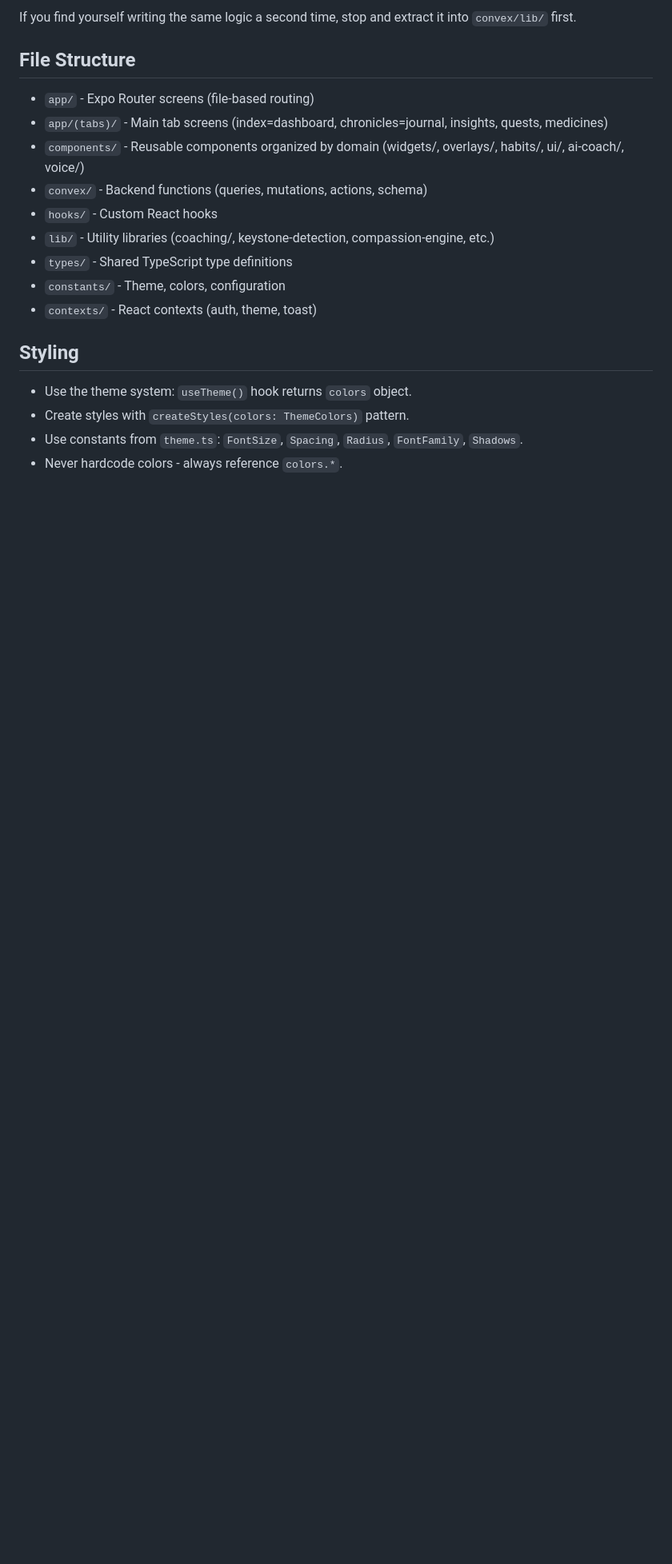
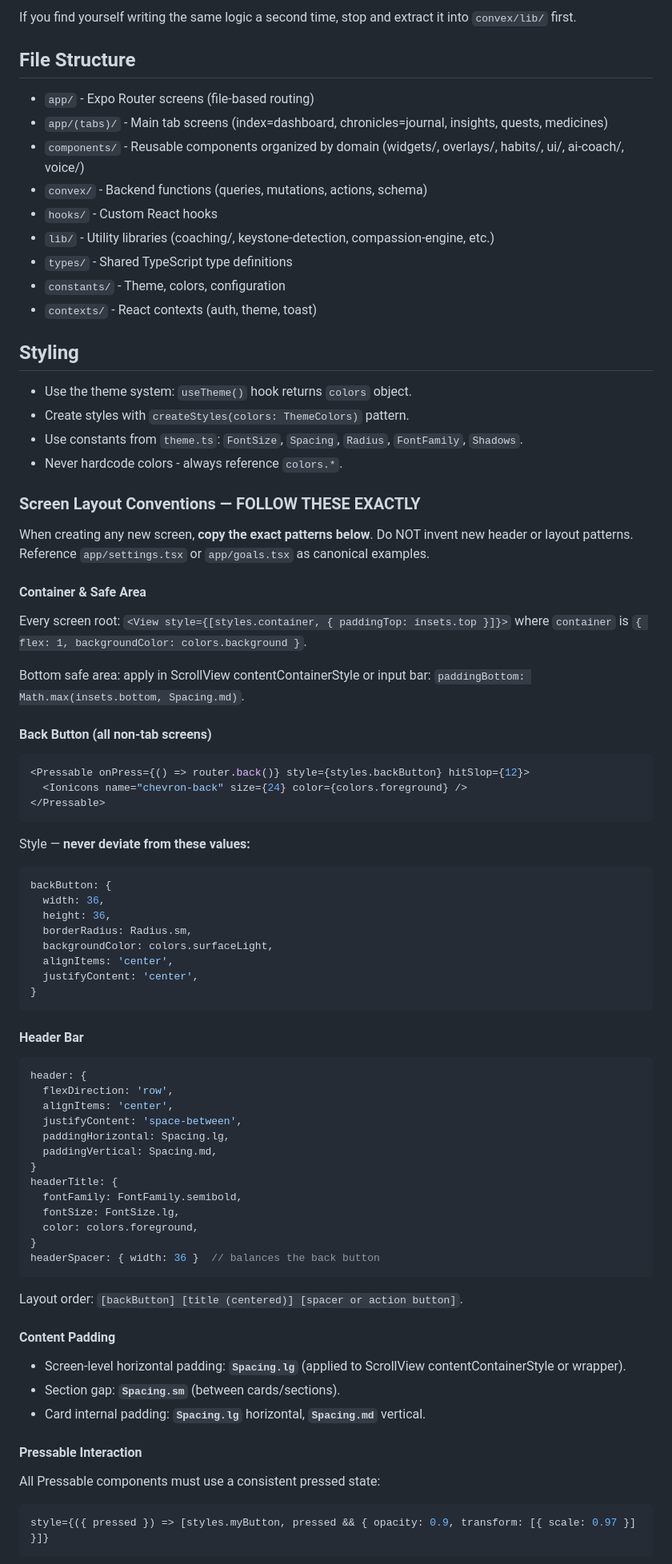
Before and after one commit to ShanTirmizi/habit-quest-react-native-expo, a Markdown page: CLAUDE.md, the part around one of its changes. Shown at 80% size. Drawn GitHub-style; blank space fills up the shorter version.

Commit message:
docs: add screen layout conventions to CLAUDE.md
Document the exact back button, header, container, padding, and
typography patterns so new screens are created consistently without
needing manual fixes afterward.

Co-Authored-By: Claude Opus 4.6 (1M context) <noreply@anthropic.com>

````diff
--- a/CLAUDE.md
+++ b/CLAUDE.md
@@ -65,3 +65,66 @@ If you find yourself writing the same logic a second time, stop and extract it i
 - Use constants from `theme.ts`: `FontSize`, `Spacing`, `Radius`, `FontFamily`, `Shadows`.
 - Never hardcode colors - always reference `colors.*`.
 
+### Screen Layout Conventions — FOLLOW THESE EXACTLY
+
+When creating any new screen, **copy the exact patterns below**. Do NOT invent new header or layout patterns. Reference `app/settings.tsx` or `app/goals.tsx` as canonical examples.
+
+#### Container & Safe Area
+
+Every screen root: `<View style={[styles.container, { paddingTop: insets.top }]}>` where `container` is `{ flex: 1, backgroundColor: colors.background }`.
+
+Bottom safe area: apply in ScrollView contentContainerStyle or input bar: `paddingBottom: Math.max(insets.bottom, Spacing.md)`.
+
+#### Back Button (all non-tab screens)
+
+```tsx
+<Pressable onPress={() => router.back()} style={styles.backButton} hitSlop={12}>
+  <Ionicons name="chevron-back" size={24} color={colors.foreground} />
+</Pressable>
+```
+
+Style — **never deviate from these values:**
+```ts
+backButton: {
+  width: 36,
+  height: 36,
+  borderRadius: Radius.sm,
+  backgroundColor: colors.surfaceLight,
+  alignItems: 'center',
+  justifyContent: 'center',
+}
+```
+
+#### Header Bar
+
+```ts
+header: {
+  flexDirection: 'row',
+  alignItems: 'center',
+  justifyContent: 'space-between',
+  paddingHorizontal: Spacing.lg,
+  paddingVertical: Spacing.md,
+}
+headerTitle: {
+  fontFamily: FontFamily.semibold,
+  fontSize: FontSize.lg,
+  color: colors.foreground,
+}
+headerSpacer: { width: 36 }  // balances the back button
+```
+
+Layout order: `[backButton] [title (centered)] [spacer or action button]`.
+
+#### Content Padding
+
+- Screen-level horizontal padding: **`Spacing.lg`** (applied to ScrollView contentContainerStyle or wrapper).
+- Section gap: **`Spacing.sm`** (between cards/sections).
+- Card internal padding: **`Spacing.lg`** horizontal, **`Spacing.md`** vertical.
+
+#### Pressable Interaction
+
+All Pressable components must use a consistent pressed state:
+```tsx
+style={({ pressed }) => [styles.myButton, pressed && { opacity: 0.9, transform: [{ scale: 0.97 }] }]}
+```
+
````
Also changed, not shown: other parts of CLAUDE.md (+29 -0 lines).
